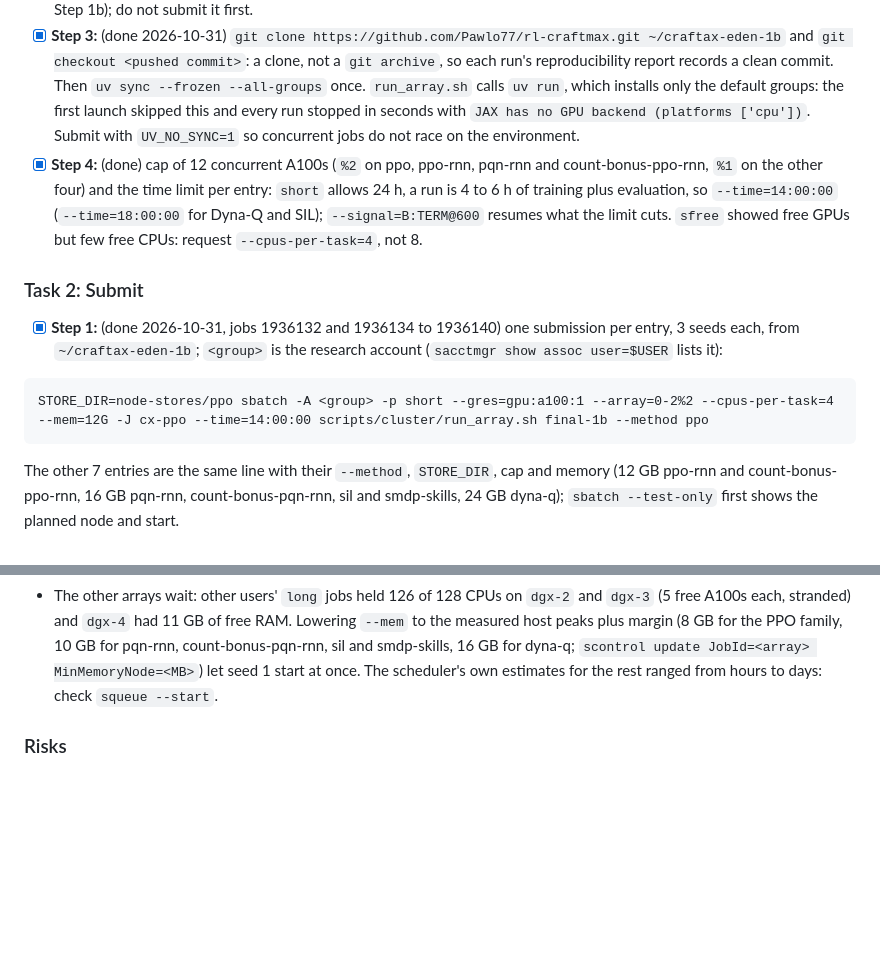
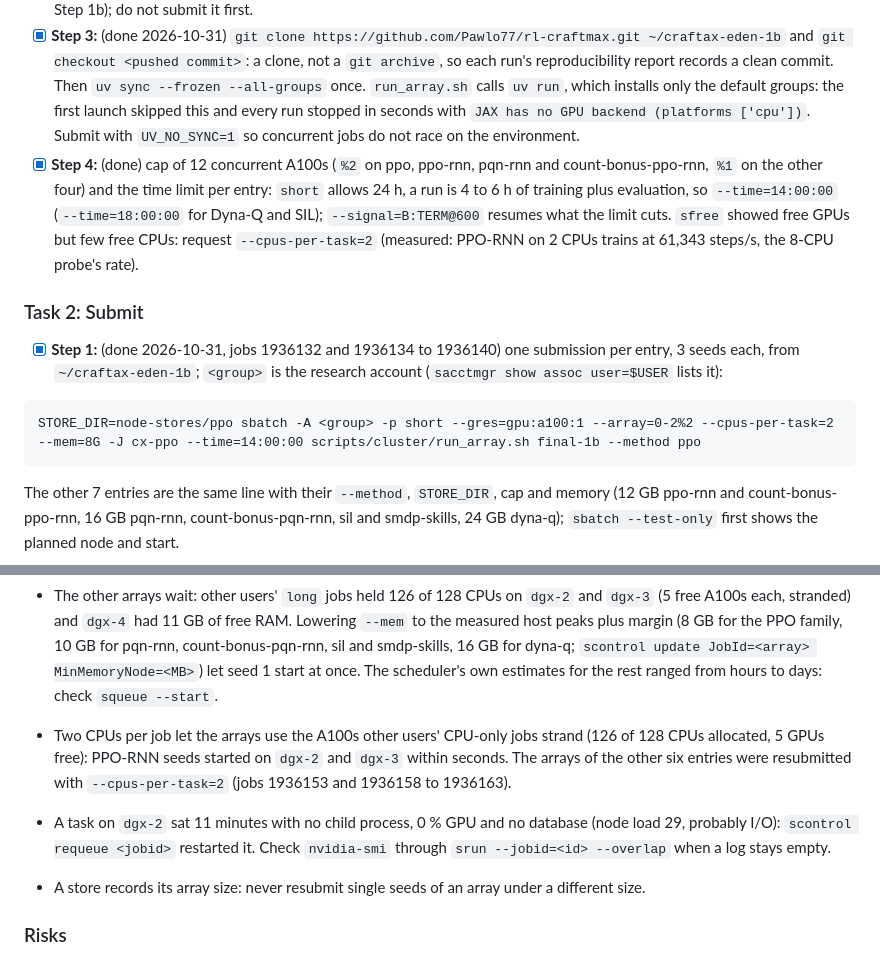
Before and after one commit to Pawlo77/rl-craftmax, a Markdown page: plans/2026-10-20-craftax-project/2026-10-31-craftax-eden-1b.md, 2 parts joined by grey strips. Drawn GitHub-style; blank space fills up the shorter version.

Commit message:
docs(plans): two CPUs per EDEN job and the stuck-task check
PPO-RNN trains at 61,343 steps/s on 2 CPUs, the rate of the 8-CPU probe, so the arrays fit the A100s that other jobs' CPU use strands.

````diff
--- a/plans/2026-10-20-craftax-project/2026-10-31-craftax-eden-1b.md
+++ b/plans/2026-10-20-craftax-project/2026-10-31-craftax-eden-1b.md
@@ -63,14 +63,14 @@ Cluster facts used by the plan ([[EDEN Slurm basics and partitions]], [[EDEN GPU
 - [x] **Step 1:** (done 2026-10-31, `ec56d91`) record the three update lines of `check_recompute.py` above in the Device verification table of [[PPO-RNN design]] and remove `ppo/ratio_first_mb` from `unmeasured_limits` in `configs/profiles/cuda.yaml` (exit 0 rule of [[2026-10-20-craftax-infrastructure]] Task 6 Step 5).
 - [x] **Step 2:** `combo-1b` waits for `select_pair --rank-sum-with final-1m` after `final-1b` ([[2026-10-20-craftax-project]] Step 1b); do not submit it first.
 - [x] **Step 3:** (done 2026-10-31) `git clone https://github.com/Pawlo77/rl-craftmax.git ~/craftax-eden-1b` and `git checkout <pushed commit>`: a clone, not a `git archive`, so each run's reproducibility report records a clean commit. Then `uv sync --frozen --all-groups` once. `run_array.sh` calls `uv run`, which installs only the default groups: the first launch skipped this and every run stopped in seconds with `JAX has no GPU backend (platforms ['cpu'])`. Submit with `UV_NO_SYNC=1` so concurrent jobs do not race on the environment.
-- [x] **Step 4:** (done) cap of 12 concurrent A100s (`%2` on ppo, ppo-rnn, pqn-rnn and count-bonus-ppo-rnn, `%1` on the other four) and the time limit per entry: `short` allows 24 h, a run is 4 to 6 h of training plus evaluation, so `--time=14:00:00` (`--time=18:00:00` for Dyna-Q and SIL); `--signal=B:TERM@600` resumes what the limit cuts. `sfree` showed free GPUs but few free CPUs: request `--cpus-per-task=4`, not 8.
+- [x] **Step 4:** (done) cap of 12 concurrent A100s (`%2` on ppo, ppo-rnn, pqn-rnn and count-bonus-ppo-rnn, `%1` on the other four) and the time limit per entry: `short` allows 24 h, a run is 4 to 6 h of training plus evaluation, so `--time=14:00:00` (`--time=18:00:00` for Dyna-Q and SIL); `--signal=B:TERM@600` resumes what the limit cuts. `sfree` showed free GPUs but few free CPUs: request `--cpus-per-task=2` (measured: PPO-RNN on 2 CPUs trains at 61,343 steps/s, the 8-CPU probe's rate).
 
 ### Task 2: Submit
 
 - [x] **Step 1:** (done 2026-10-31, jobs 1936132 and 1936134 to 1936140) one submission per entry, 3 seeds each, from `~/craftax-eden-1b`; `<group>` is the research account (`sacctmgr show assoc user=$USER` lists it):
 
 ```
-STORE_DIR=node-stores/ppo sbatch -A <group> -p short --gres=gpu:a100:1 --array=0-2%2 --cpus-per-task=4 --mem=12G -J cx-ppo --time=14:00:00 scripts/cluster/run_array.sh final-1b --method ppo
+STORE_DIR=node-stores/ppo sbatch -A <group> -p short --gres=gpu:a100:1 --array=0-2%2 --cpus-per-task=2 --mem=8G -J cx-ppo --time=14:00:00 scripts/cluster/run_array.sh final-1b --method ppo
 ```
 
   The other 7 entries are the same line with their `--method`, `STORE_DIR`, cap and memory (12 GB ppo-rnn and count-bonus-ppo-rnn, 16 GB pqn-rnn, count-bonus-pqn-rnn, sil and smdp-skills, 24 GB dyna-q); `sbatch --test-only` first shows the planned node and start.
@@ -93,6 +93,10 @@ STORE_DIR=node-stores/ppo sbatch -A <group> -p short --gres=gpu:a100:1 --array=0
 - Second launch (jobs 1936132 and 1936134 to 1936140): PPO seeds 0 and 1 train on `dgx-4` at 79,100 steps/s steady (probe 78,200; 3.5 h of training), 8.2 GB device memory, 95 % GPU utilisation.
 - The other arrays wait: other users' `long` jobs held 126 of 128 CPUs on `dgx-2` and `dgx-3` (5 free A100s each, stranded) and `dgx-4` had 11 GB of free RAM. Lowering `--mem` to the measured host peaks plus margin (8 GB for the PPO family, 10 GB for pqn-rnn, count-bonus-pqn-rnn, sil and smdp-skills, 16 GB for dyna-q; `scontrol update JobId=<array> MinMemoryNode=<MB>`) let seed 1 start at once. The scheduler's own estimates for the rest ranged from hours to days: check `squeue --start`.
 
+- Two CPUs per job let the arrays use the A100s other users' CPU-only jobs strand (126 of 128 CPUs allocated, 5 GPUs free): PPO-RNN seeds started on `dgx-2` and `dgx-3` within seconds. The arrays of the other six entries were resubmitted with `--cpus-per-task=2` (jobs 1936153 and 1936158 to 1936163).
+- A task on `dgx-2` sat 11 minutes with no child process, 0 % GPU and no database (node load 29, probably I/O): `scontrol requeue <jobid>` restarted it. Check `nvidia-smi` through `srun --jobid=<id> --overlap` when a log stays empty.
+- A store records its array size: never resubmit single seeds of an array under a different size.
+
 ### Risks
 
 - Fair share: the group's recent usage decides how soon 12 GPUs start; the dry run (`sbatch --test-only`) estimated hours when the cluster had free A100s, so check `squeue --start` after submitting.
````
